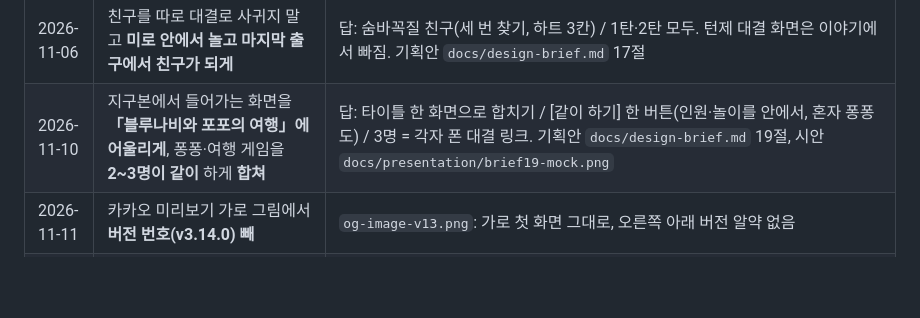
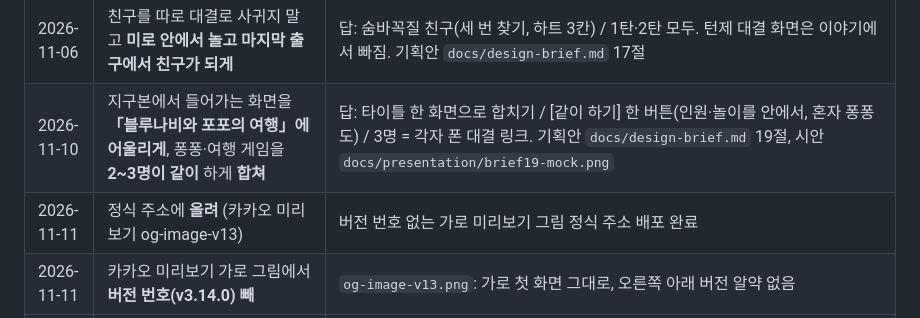
Before and after one commit to hejey5658-lgtm/blue-naby-game, a Markdown page: CLAUDE.md, the part around the change. GitHub-like rendering; blank space fills up the shorter version.

Commit message:
정식 주소 og-image-v13 배포 기록
Co-Authored-By: Claude Opus 5.5 <noreply@anthropic.com>
Claude-Session: https://claude.ai/code/session_01TkNv9721uSkR9vMBe25YwV

```diff
--- a/CLAUDE.md
+++ b/CLAUDE.md
@@ -227,6 +227,7 @@
 | 2026-11-06 | 처음 화면을 **펼친 세계지도 안의 지구본 모형** 입구로, 1탄·2탄을 터치해서 들어가게 | 기획안 `docs/design-brief.md` 16절(새 Entry 씬, 지구본 위 1탄 나비 핀·2탄 발바닥 핀 + 이름표 카드, 톡 → 확대 → 타이틀, 타이틀엔 [◀ 지구본]) |
 | 2026-11-06 | 친구를 따로 대결로 사귀지 말고 **미로 안에서 놀고 마지막 출구에서 친구가 되게** | 답: 숨바꼭질 친구(세 번 찾기, 하트 3칸) / 1탄·2탄 모두. 턴제 대결 화면은 이야기에서 빠짐. 기획안 `docs/design-brief.md` 17절 |
 | 2026-11-10 | 지구본에서 들어가는 화면을 **「블루나비와 포포의 여행」에 어울리게**, 퐁퐁·여행 게임을 **2~3명이 같이** 하게 **합쳐** | 답: 타이틀 한 화면으로 합치기 / [같이 하기] 한 버튼(인원·놀이를 안에서, 혼자 퐁퐁도) / 3명 = 각자 폰 대결 링크. 기획안 `docs/design-brief.md` 19절, 시안 `docs/presentation/brief19-mock.png` |
+| 2026-11-11 | 정식 주소에 **올려** (카카오 미리보기 og-image-v13) | 버전 번호 없는 가로 미리보기 그림 정식 주소 배포 완료 |
 | 2026-11-11 | 카카오 미리보기 가로 그림에서 **버전 번호(v3.14.0) 빼** | `og-image-v13.png`: 가로 첫 화면 그대로, 오른쪽 아래 버전 알약 없음 |
 | 2026-11-11 | **발표 스크립트 PDF도 수정** (v3.14.0 내용대로) | `script-50s`(PDF·html·md): 5구간 "숨은 친구를 세 번 찾으면 친구가 되고, 피리·자전거·비눗방울 도구가 길을 도와요. 퐁퐁에선 나무망치로 콩! 「같이 하기」로 두세 명이 겨뤄요." (나가기 버튼 문장 대신 도구), 화면 표시 "미로 숨은 친구·도구 → 퐁퐁 나무망치 → [같이 하기]", 한글 약 206자·A4 1쪽 |
 | 2026-11-11 | 정식 주소에 **올려** (3.13.3~3.14.0) | v3.14.0 정식 주소 배포 완료 (숨은 친구 잘 보이게·1~2명, 도구 피리·자전거·비눗방울, 카카오 미리보기 og-image-v12) |
```
Also changed, not shown: PROGRESS.md (+1 -1 lines).
